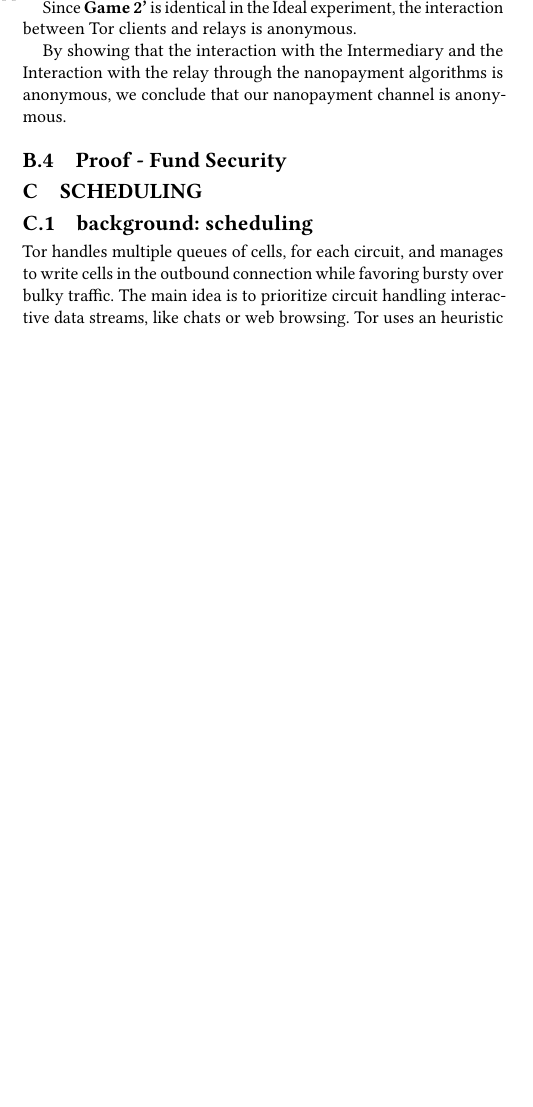
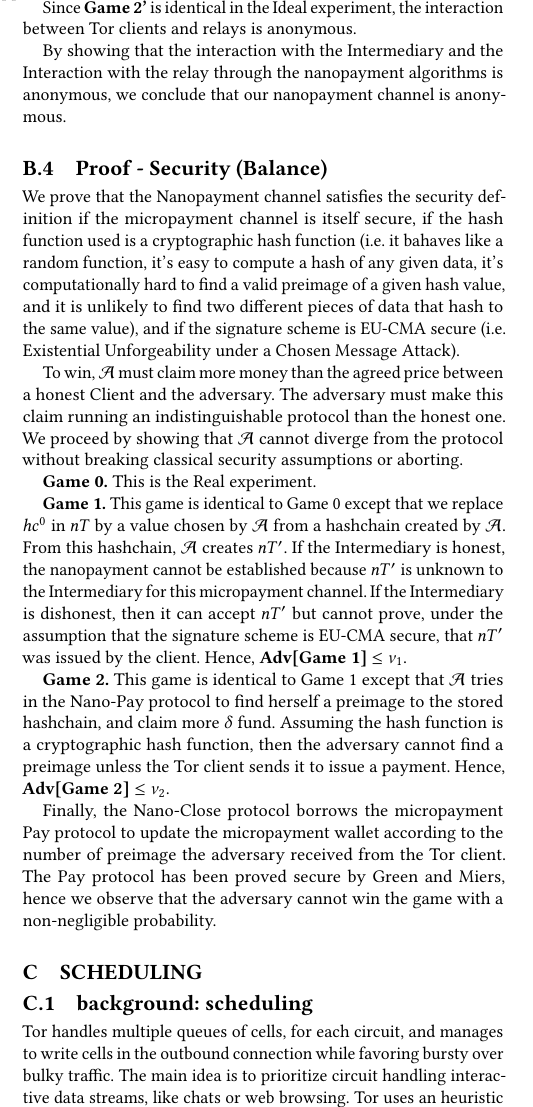
Before and after one commit to thiennamdinh/moneTor, a LaTeX paper (paper/main.tex, which reads paper/sections/proof.tex): part of one column of page 18 of 19 before the commit and part of one column of page 18 of 20 after it, cut so that both start at the same text, the shorter picture padded with empty space. Compiled offline with pdfLaTeX.

Commit message:
Security proof, drafted

```diff
--- a/paper/sections/proof.tex
+++ b/paper/sections/proof.tex
@@ -129,4 +129,16 @@ Since \textbf{Game 2'} is identical in the Ideal experiment, the interaction bet
 
 By showing that the interaction with the Intermediary and the Interaction with the relay through the nanopayment algorithms is anonymous, we conclude that our nanopayment channel is anonymous.
 
-\subsection{Proof - Fund Security}
+\subsection{Proof - Security (Balance)}
+
+We prove that the Nanopayment channel satisfies the security definition if the micropayment channel is itself secure, if the hash function used is a cryptographic hash function (i.e. it bahaves like a random function, it's easy to compute a hash of any given data, it's computationally hard to find a valid preimage of a given hash value, and it is unlikely to find two different pieces of data that hash to the same value), and if the signature scheme is EU-CMA secure (i.e. Existential Unforgeability under a Chosen Message Attack).
+
+To win, $\adv$ must claim more money than the agreed price between a honest Client and the adversary. The adversary must make this claim running an indistinguishable protocol than the honest one. We proceed by showing that $\adv$ cannot diverge from the protocol without breaking classical security assumptions or aborting.
+
+\textbf{Game 0.} This is the Real experiment.
+
+\textbf{Game 1.} This game is identical to Game 0 except that we replace $hc^0$ in $nT$ by a value chosen by $\adv$ from a hashchain created by $\adv$. From this hashchain, $\adv$ creates $nT'$. If the Intermediary is honest, the nanopayment cannot be established because $nT'$ is unknown to the Intermediary for this micropayment channel. If the Intermediary is dishonest, then it can accept $nT'$ but cannot prove, under the assumption that the signature scheme is EU-CMA secure, that $nT'$ was issued by the client. Hence, \textbf{Adv[Game 1]} $\leq \nu_1$.
+
+\textbf{Game 2.} This game is identical to Game 1 except that $\adv$ tries in the Nano-Pay protocol to find herself a preimage to the stored hashchain, and claim more $\delta$ fund. Assuming the hash function is a cryptographic hash function, then the adversary cannot find a preimage unless the Tor client sends it to issue a payment. Hence, \textbf{Adv[Game 2]} $\leq \nu_2$.
+
+Finally, the Nano-Close protocol borrows the micropayment Pay protocol to update the micropayment wallet according to the number of preimage the adversary received from the Tor client. The Pay protocol has been proved secure by Green and Miers, hence we observe that the adversary cannot win the game with a non-negligible probability.
```
Also changed, not shown: paper/sections/proof.tex (4 more changed lines).
